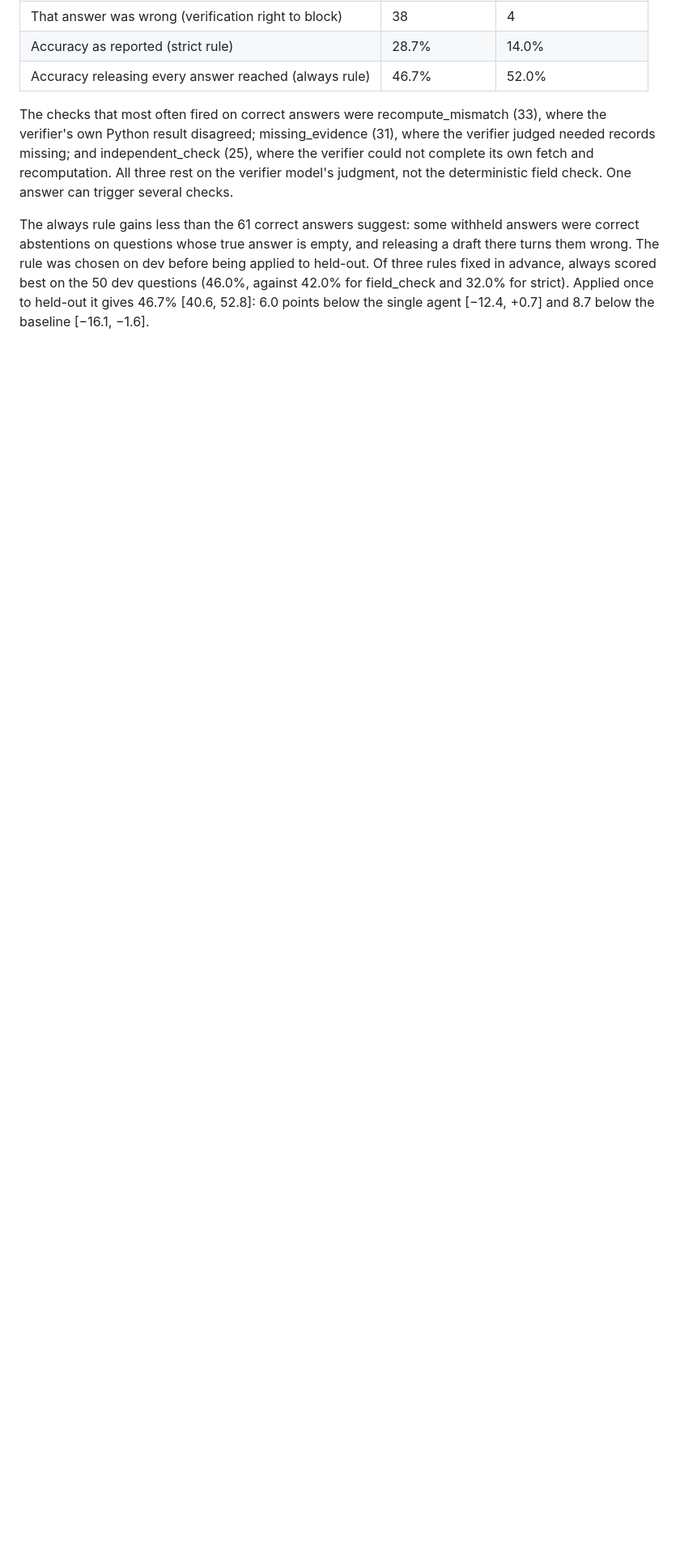
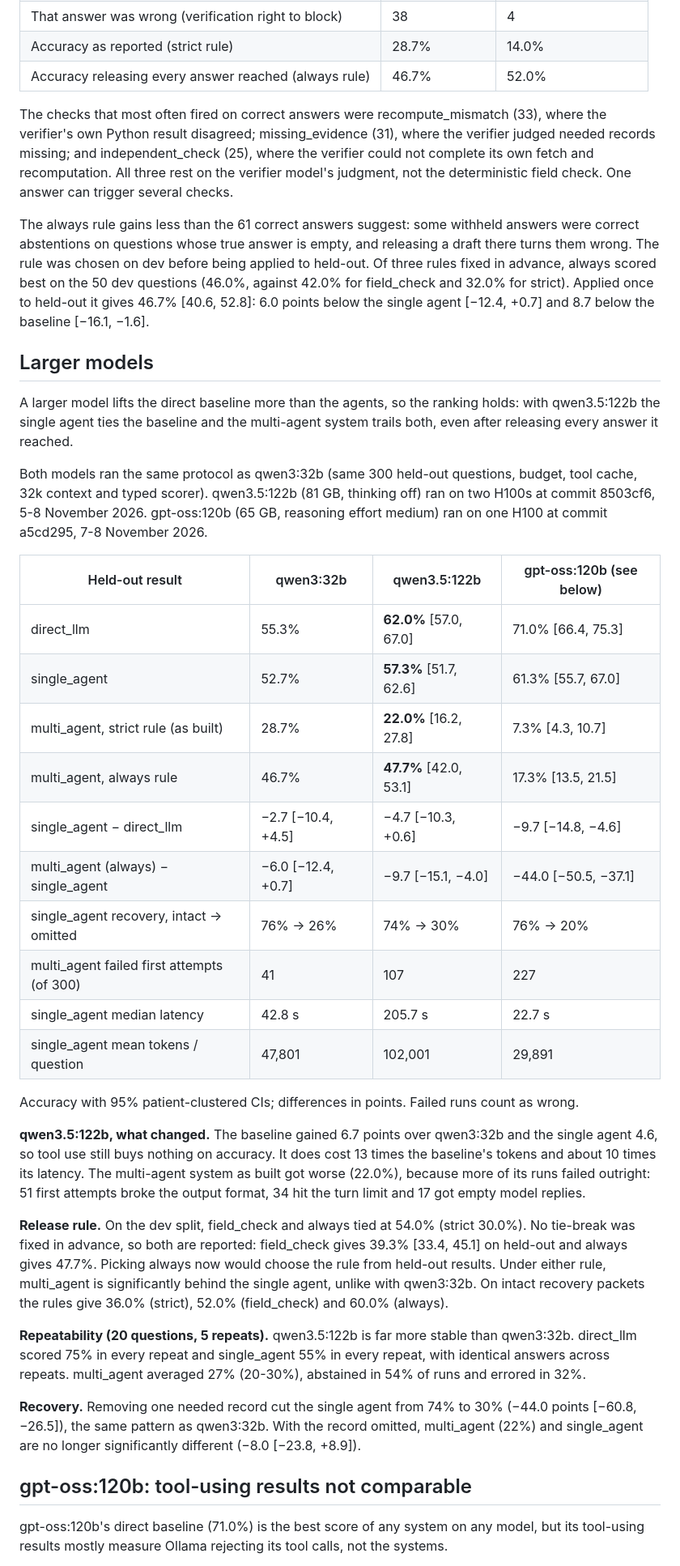
Before and after one commit to Akash-Jairam/CSE-5106-FHIR-Multi-Agent-System, a Markdown page: docs/results/phase3-qwen3-32b.md, the part around one of its changes. Shown at 81% size. Rendered like a GitHub page; blank space fills up the shorter version.

Commit message:
docs: add qwen3.5:122b and gpt-oss:120b Phase 3 results
Co-Authored-By: Claude Opus 5.5 <noreply@anthropic.com>

```diff
--- a/docs/results/phase3-qwen3-32b.md
+++ b/docs/results/phase3-qwen3-32b.md
@@ -100,3 +102,36 @@ The checks that most often fired on correct answers were recompute_mismatch (33)
 
 The always rule gains less than the 61 correct answers suggest: some withheld answers were correct abstentions on questions whose true answer is empty, and releasing a draft there turns them wrong. The rule was chosen on dev before being applied to held-out. Of three rules fixed in advance, always scored best on the 50 dev questions (46.0%, against 42.0% for field_check and 32.0% for strict). Applied once to held-out it gives 46.7% [40.6, 52.8]: 6.0 points below the single agent [−12.4, +0.7] and 8.7 below the baseline [−16.1, −1.6].
 
+## Larger models
+
+A larger model lifts the direct baseline more than the agents, so the ranking holds: with qwen3.5:122b the single agent ties the baseline and the multi-agent system trails both, even after releasing every answer it reached.
+
+Both models ran the same protocol as qwen3:32b (same 300 held-out questions, budget, tool cache, 32k context and typed scorer). qwen3.5:122b (81 GB, thinking off) ran on two H100s at commit 8503cf6, 5-8 November 2026. gpt-oss:120b (65 GB, reasoning effort medium) ran on one H100 at commit a5cd295, 7-8 November 2026.
+
+| Held-out result | qwen3:32b | qwen3.5:122b | gpt-oss:120b (see below) |
+| --- | --- | --- | --- |
+| direct_llm | 55.3% | **62.0%** [57.0, 67.0] | 71.0% [66.4, 75.3] |
+| single_agent | 52.7% | **57.3%** [51.7, 62.6] | 61.3% [55.7, 67.0] |
+| multi_agent, strict rule (as built) | 28.7% | **22.0%** [16.2, 27.8] | 7.3% [4.3, 10.7] |
+| multi_agent, always rule | 46.7% | **47.7%** [42.0, 53.1] | 17.3% [13.5, 21.5] |
+| single_agent − direct_llm | −2.7 [−10.4, +4.5] | −4.7 [−10.3, +0.6] | −9.7 [−14.8, −4.6] |
+| multi_agent (always) − single_agent | −6.0 [−12.4, +0.7] | −9.7 [−15.1, −4.0] | −44.0 [−50.5, −37.1] |
+| single_agent recovery, intact → omitted | 76% → 26% | 74% → 30% | 76% → 20% |
+| multi_agent failed first attempts (of 300) | 41 | 107 | 227 |
+| single_agent median latency | 42.8 s | 205.7 s | 22.7 s |
+| single_agent mean tokens / question | 47,801 | 102,001 | 29,891 |
+
+Accuracy with 95% patient-clustered CIs; differences in points. Failed runs count as wrong.
+
+**qwen3.5:122b, what changed.** The baseline gained 6.7 points over qwen3:32b and the single agent 4.6, so tool use still buys nothing on accuracy. It does cost 13 times the baseline's tokens and about 10 times its latency. The multi-agent system as built got worse (22.0%), because more of its runs failed outright: 51 first attempts broke the output format, 34 hit the turn limit and 17 got empty model replies.
+
+**Release rule.** On the dev split, field_check and always tied at 54.0% (strict 30.0%). No tie-break was fixed in advance, so both are reported: field_check gives 39.3% [33.4, 45.1] on held-out and always gives 47.7%. Picking always now would choose the rule from held-out results. Under either rule, multi_agent is significantly behind the single agent, unlike with qwen3:32b. On intact recovery packets the rules give 36.0% (strict), 52.0% (field_check) and 60.0% (always).
+
+**Repeatability (20 questions, 5 repeats).** qwen3.5:122b is far more stable than qwen3:32b. direct_llm scored 75% in every repeat and single_agent 55% in every repeat, with identical answers across repeats. multi_agent averaged 27% (20-30%), abstained in 54% of runs and errored in 32%.
+
+**Recovery.** Removing one needed record cut the single agent from 74% to 30% (−44.0 points [−60.8, −26.5]), the same pattern as qwen3:32b. With the record omitted, multi_agent (22%) and single_agent are no longer significantly different (−8.0 [−23.8, +8.9]).
+
+## gpt-oss:120b: tool-using results not comparable
+
+gpt-oss:120b's direct baseline (71.0%) is the best score of any system on any model, but its tool-using results mostly measure Ollama rejecting its tool calls, not the systems.
+
```
Also changed, not shown: other parts of docs/results/phase3-qwen3-32b.md (+20 -1 lines).
